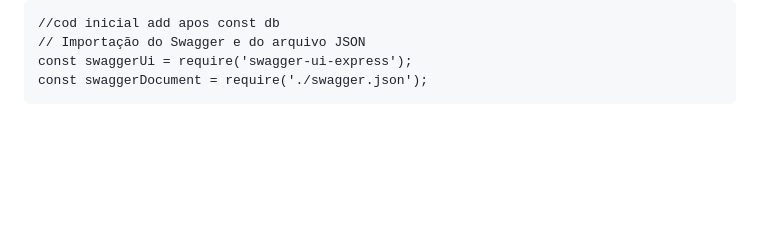
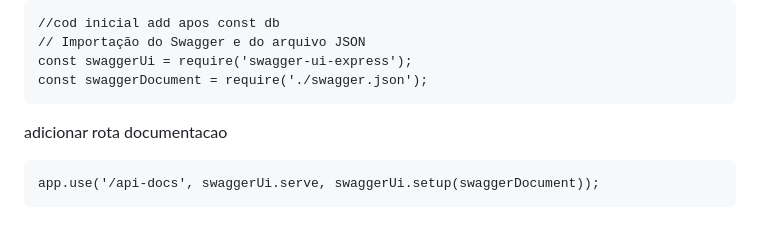
Before and after one commit to ferreirabs01/crud-produtos-swagger, a Markdown page: README.md, the part around the change. GitHub-like rendering; blank space fills up the shorter version.

````diff
--- a/README.md
+++ b/README.md
@@ -393,3 +393,8 @@ Na raiz do projeto, deve-se criar um arquivo chamado swagger.json e adicionar a
 const swaggerUi = require('swagger-ui-express');
 const swaggerDocument = require('./swagger.json');
 ```
+
+adicionar rota documentacao
+```
+app.use('/api-docs', swaggerUi.serve, swaggerUi.setup(swaggerDocument));
+```
````
